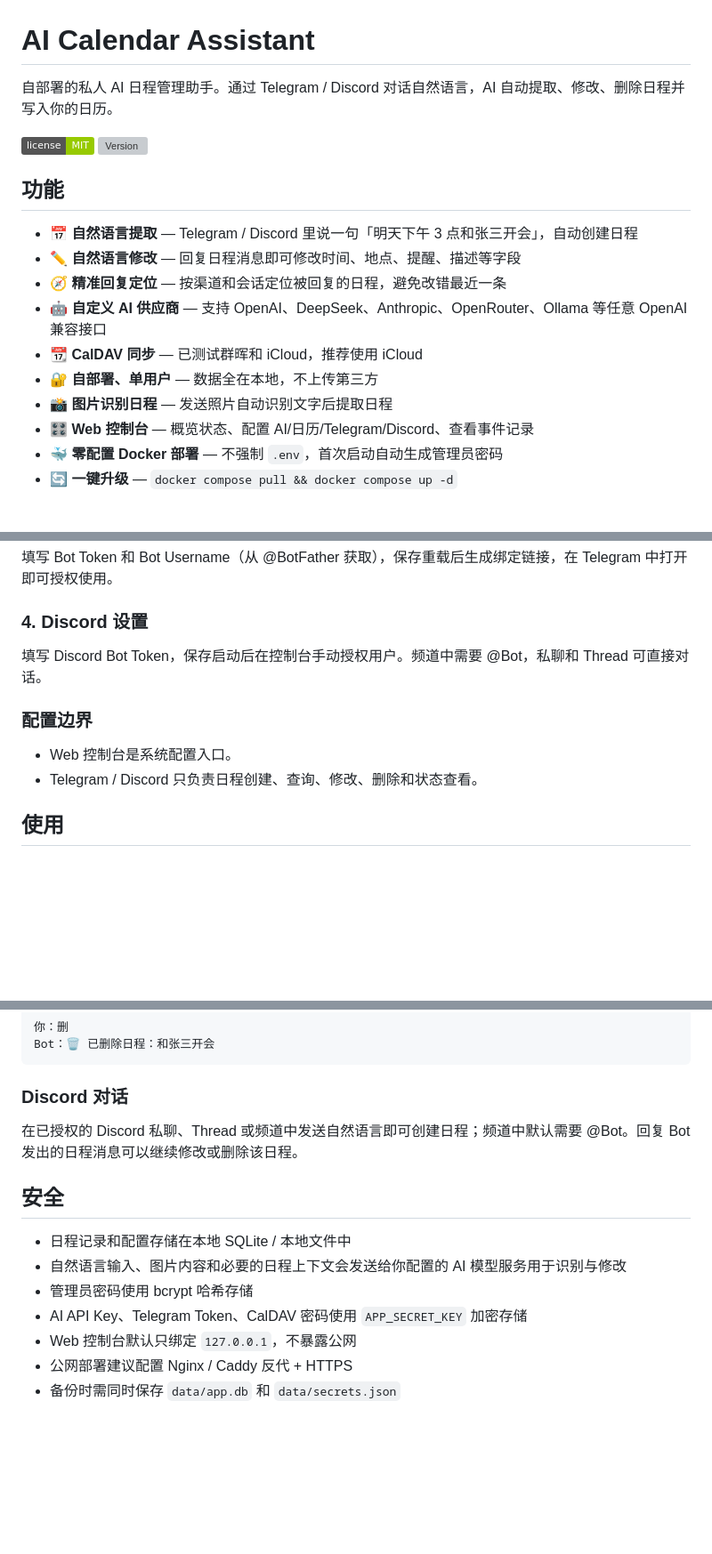
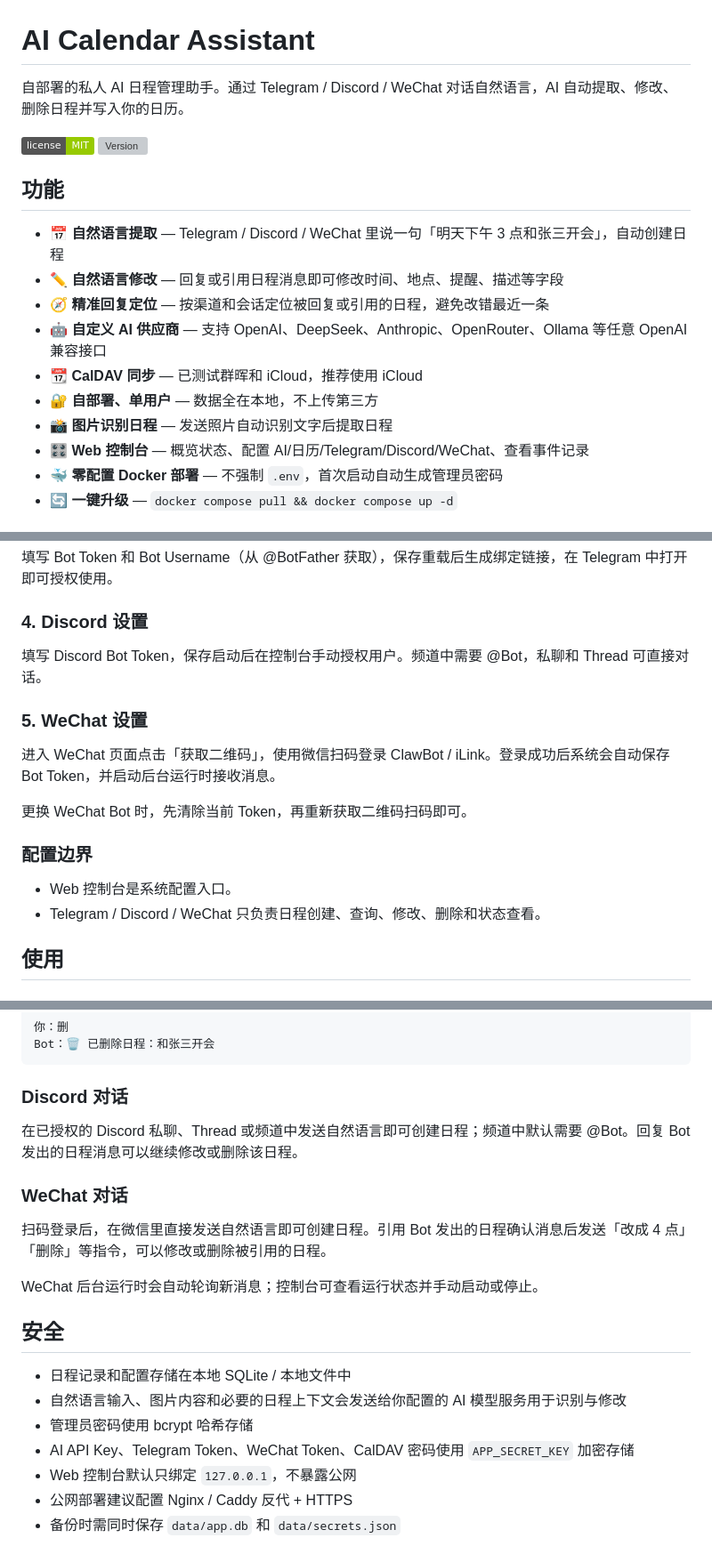
Before and after one commit to j2st1n/ai-calendar-assistant, a Markdown page: README.md, 3 parts joined by grey strips. Shown at 89% size. GitHub-like rendering; badges without logos; blank space fills up the shorter version; grey boxes are pictures that could not be loaded.

Commit message:
docs: update README for WeChat — 更新README微信说明
Ultraworked with [Sisyphus](https://github.com/code-yeongyu/oh-my-openagent)

Co-authored-by: Sisyphus <clio-agent@sisyphuslabs.ai>

```diff
--- a/README.md
+++ b/README.md
@@ -1,20 +1,20 @@
 # AI Calendar Assistant
 
-自部署的私人 AI 日程管理助手。通过 Telegram / Discord 对话自然语言，AI 自动提取、修改、删除日程并写入你的日历。
+自部署的私人 AI 日程管理助手。通过 Telegram / Discord / WeChat 对话自然语言，AI 自动提取、修改、删除日程并写入你的日历。
 
 [![License: MIT](https://img.shields.io/badge/license-MIT-green)](LICENSE)
 [![Version](https://img.shields.io/github/v/tag/j2st1n/ai-calendar-assistant)](https://github.com/j2st1n/ai-calendar-assistant/tags)
 
 ## 功能
 
-- 📅 **自然语言提取** — Telegram / Discord 里说一句「明天下午 3 点和张三开会」，自动创建日程
-- ✏️ **自然语言修改** — 回复日程消息即可修改时间、地点、提醒、描述等字段
-- 🧭 **精准回复定位** — 按渠道和会话定位被回复的日程，避免改错最近一条
+- 📅 **自然语言提取** — Telegram / Discord / WeChat 里说一句「明天下午 3 点和张三开会」，自动创建日程
+- ✏️ **自然语言修改** — 回复或引用日程消息即可修改时间、地点、提醒、描述等字段
+- 🧭 **精准回复定位** — 按渠道和会话定位被回复或引用的日程，避免改错最近一条
 - 🤖 **自定义 AI 供应商** — 支持 OpenAI、DeepSeek、Anthropic、OpenRouter、Ollama 等任意 OpenAI 兼容接口
 - 📆 **CalDAV 同步** — 已测试群晖和 iCloud，推荐使用 iCloud
 - 🔐 **自部署、单用户** — 数据全在本地，不上传第三方
 - 📸 **图片识别日程** — 发送照片自动识别文字后提取日程
-- 🎛️ **Web 控制台** — 概览状态、配置 AI/日历/Telegram/Discord、查看事件记录
+- 🎛️ **Web 控制台** — 概览状态、配置 AI/日历/Telegram/Discord/WeChat、查看事件记录
 - 🐳 **零配置 Docker 部署** — 不强制 `.env`，首次启动自动生成管理员密码
 - 🔄 **一键升级** — `docker compose pull && docker compose up -d`
 
@@ -74,10 +74,16 @@ Please change this password in System Settings.
 
 填写 Discord Bot Token，保存启动后在控制台手动授权用户。频道中需要 @Bot，私聊和 Thread 可直接对话。
 
+### 5. WeChat 设置
+
+进入 WeChat 页面点击「获取二维码」，使用微信扫码登录 ClawBot / iLink。登录成功后系统会自动保存 Bot Token，并启动后台运行时接收消息。
+
+更换 WeChat Bot 时，先清除当前 Token，再重新获取二维码扫码即可。
+
 ### 配置边界
 
 - Web 控制台是系统配置入口。
-- Telegram / Discord 只负责日程创建、查询、修改、删除和状态查看。
+- Telegram / Discord / WeChat 只负责日程创建、查询、修改、删除和状态查看。
 
 ## 使用
 
@@ -103,12 +109,18 @@ Bot：🗑️ 已删除日程：和张三开会
 
 在已授权的 Discord 私聊、Thread 或频道中发送自然语言即可创建日程；频道中默认需要 @Bot。回复 Bot 发出的日程消息可以继续修改或删除该日程。
 
+### WeChat 对话
+
+扫码登录后，在微信里直接发送自然语言即可创建日程。引用 Bot 发出的日程确认消息后发送「改成 4 点」「删除」等指令，可以修改或删除被引用的日程。
+
+WeChat 后台运行时会自动轮询新消息；控制台可查看运行状态并手动启动或停止。
+
 ## 安全
 
 - 日程记录和配置存储在本地 SQLite / 本地文件中
 - 自然语言输入、图片内容和必要的日程上下文会发送给你配置的 AI 模型服务用于识别与修改
 - 管理员密码使用 bcrypt 哈希存储
-- AI API Key、Telegram Token、CalDAV 密码使用 `APP_SECRET_KEY` 加密存储
+- AI API Key、Telegram Token、WeChat Token、CalDAV 密码使用 `APP_SECRET_KEY` 加密存储
 - Web 控制台默认只绑定 `127.0.0.1`，不暴露公网
 - 公网部署建议配置 Nginx / Caddy 反代 + HTTPS
 - 备份时需同时保存 `data/app.db` 和 `data/secrets.json`
```
Also changed, not shown: other parts of README.md (+2 -2 lines).
